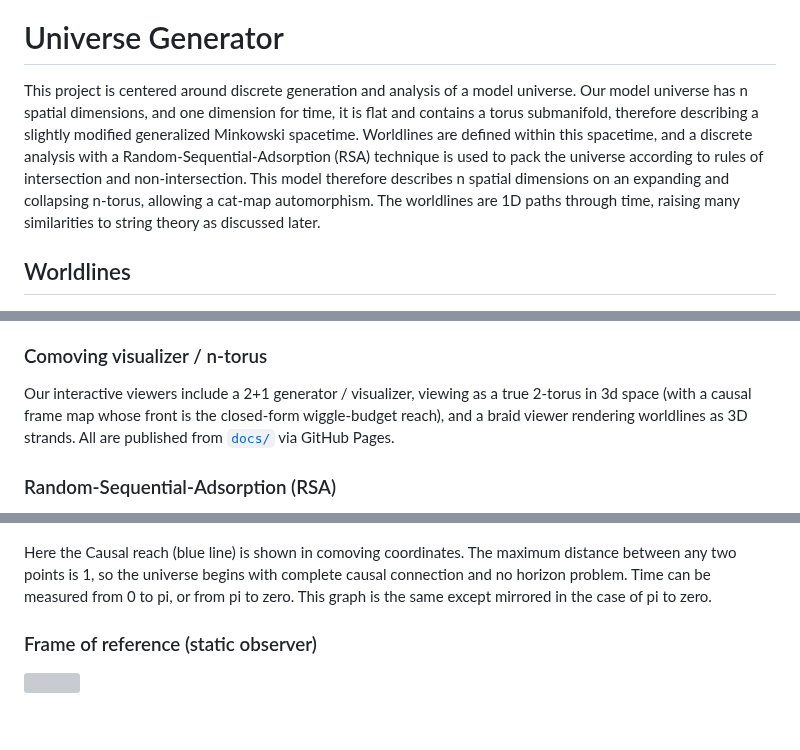
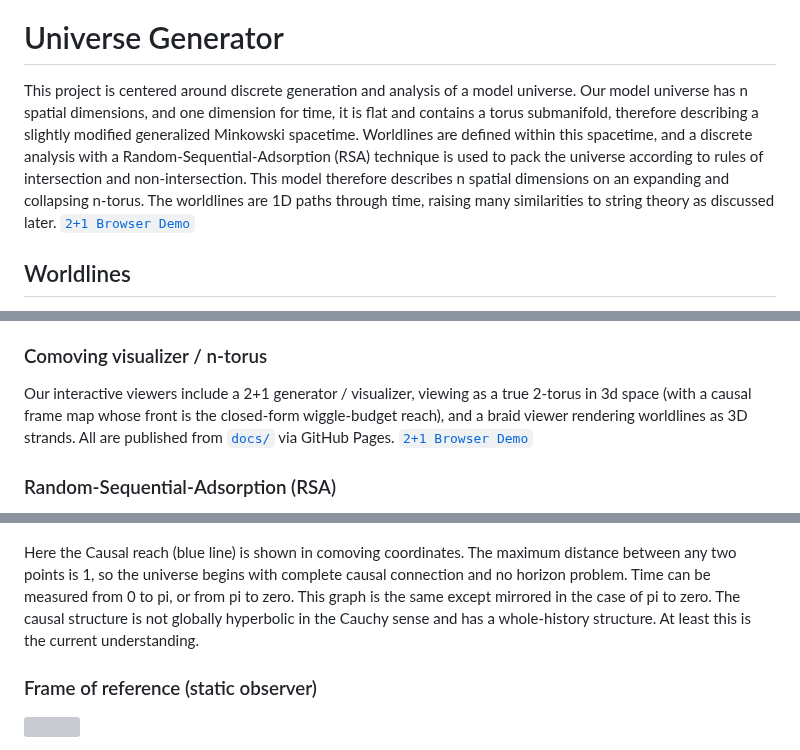
Before and after one commit to universe-analysis/universe-generator, a Markdown page: README.md, 3 parts joined by grey strips. GitHub-like rendering; blank space fills up the shorter version; grey boxes are pictures that could not be loaded.

Commit message:
Readme demo link

```diff
--- a/README.md
+++ b/README.md
@@ -3,8 +3,8 @@
 </p>
 
 # Universe Generator
-This project is centered around discrete generation and analysis of a model universe. Our model universe has n spatial dimensions, and one dimension for time, it is flat and contains a torus submanifold, therefore describing a slightly modified generalized Minkowski spacetime. Worldlines are defined within this spacetime, and a discrete analysis with a Random-Sequential-Adsorption (RSA) technique is used to pack the universe according to rules of intersection and non-intersection. This model therefore describes n spatial dimensions on an expanding and collapsing n-torus, allowing a cat-map automorphism. The worldlines are 1D paths through time, raising many similarities to string theory as discussed later.
-
+This project is centered around discrete generation and analysis of a model universe. Our model universe has n spatial dimensions, and one dimension for time, it is flat and contains a torus submanifold, therefore describing a slightly modified generalized Minkowski spacetime. Worldlines are defined within this spacetime, and a discrete analysis with a Random-Sequential-Adsorption (RSA) technique is used to pack the universe according to rules of intersection and non-intersection. This model therefore describes n spatial dimensions on an expanding and collapsing n-torus. The worldlines are 1D paths through time, raising many similarities to string theory as discussed later.
+[`2+1 Browser Demo`](https://universe-analysis.github.io/universe-generator/viewers/twoplusone_2torus_wrapped.html)
 ## Worldlines
 A worldline in this model is represented per-axis, using parametric form, as expansion of sine terms. The generic `a * sin(b * T+f) - a * sin(f)` where f is allowed to be between 0 and π if b (the frequency) is even - if b is odd then f must be 0 (or π, but a is already allowed to be inverted which accomplishes the same thing.) The critical constraints on these worldlines are as follows:
 
@@ -37,7 +37,7 @@ To generate a universe to analyze, we first choose the maximum frequency we will
 This model uses a very robust (but not perfect) method to check for intersection between paths. This method is most fallible in one dimension, however extremely strong in 2 or more spatial dimensions. The method uses a comoving intersection check, where T is equal to the number of discrete timesteps, a comoving intersection distance of 2/T per-axis is used to check for intersection at every discrete timestep. While this can miss intersections, the missed intersections are extremely rare and self-intersecting paths are allowed in this model, meaning that any missed intersection would simply join two unique groups as a single unique group. We believe this missed intersection error rate approaches zero for two or more dimensions in discrete analysis. This algorithim is open for discussion.
 
 ### Comoving visualizer  / n-torus
-Our interactive viewers include a 2+1 generator / visualizer, viewing as a true 2-torus in 3d space (with a causal frame map whose front is the closed-form wiggle-budget reach), and a braid viewer rendering worldlines as 3D strands. All are published from [`docs/`](docs/) via GitHub Pages.
+Our interactive viewers include a 2+1 generator / visualizer, viewing as a true 2-torus in 3d space (with a causal frame map whose front is the closed-form wiggle-budget reach), and a braid viewer rendering worldlines as 3D strands. All are published from [`docs/`](docs/) via GitHub Pages. [`2+1 Browser Demo`](https://universe-analysis.github.io/universe-generator/viewers/twoplusone_2torus_wrapped.html)
 
 ### Random-Sequential-Adsorption (RSA)
 Traditional RSA packs objects in a single space, whereas this packs 1D paths across all of time at once. Discussed more in the implementation section.
@@ -54,7 +54,7 @@ Note that this discrete method does not explicitly force that two paths ever per
     <img src="https://github.com/universe-analysis/universe-generator/blob/5f7791651a646cbd0e2c397d9751c6d37be09803/docs/figures/Causalreach1.JPG" width="600px">
 </p>
 
-Here the Causal reach (blue line) is shown in comoving coordinates. The maximum distance between any two points is 1, so the universe begins with complete causal connection and no horizon problem. Time can be measured from 0 to pi, or from pi to zero. This graph is the same except mirrored in the case of pi to zero.
+Here the Causal reach (blue line) is shown in comoving coordinates. The maximum distance between any two points is 1, so the universe begins with complete causal connection and no horizon problem. Time can be measured from 0 to pi, or from pi to zero. This graph is the same except mirrored in the case of pi to zero. The causal structure is not globally hyperbolic in the Cauchy sense and has a whole-history structure. At least this is the current understanding.
 
 ### Frame of reference (static observer)
 <p align="left">
```
